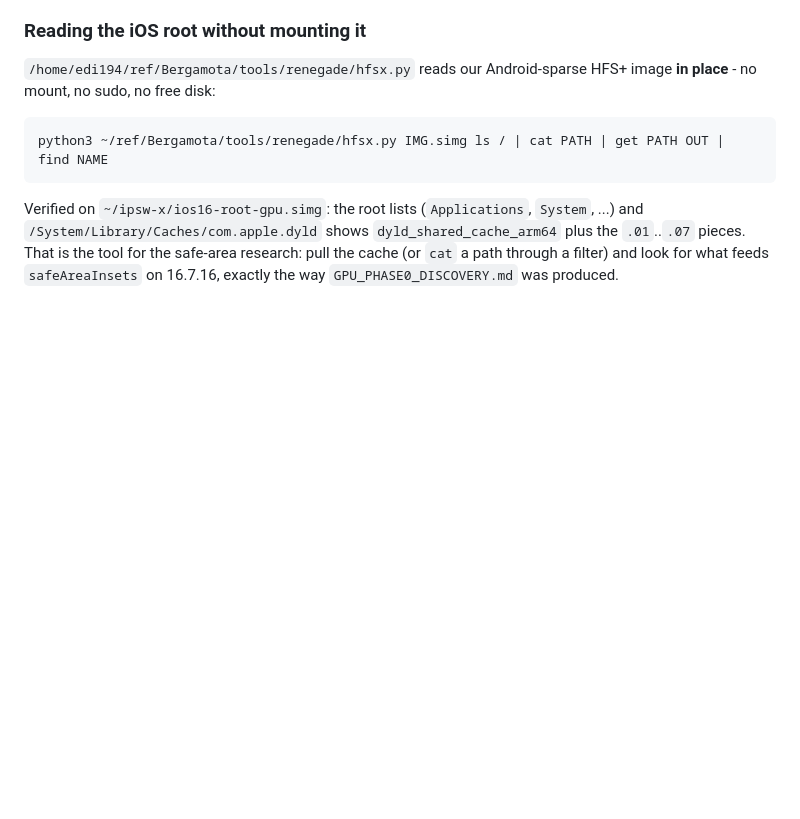
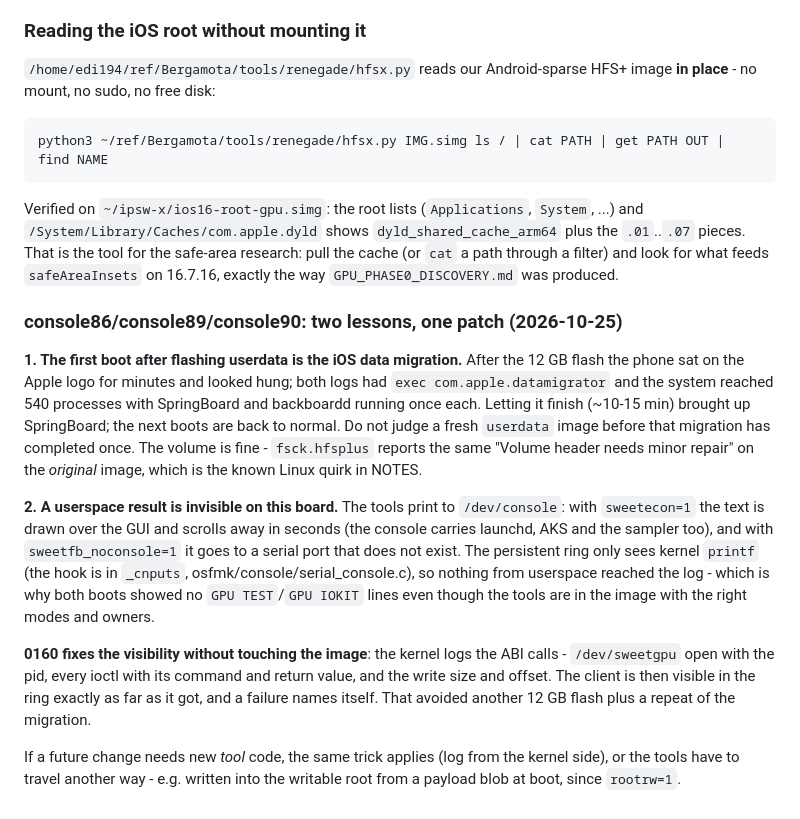
Before and after one commit to edi194/ios-fajita, a Markdown page: NOTES-FAJITA.md, the part around the change. GitHub-like rendering; blank space fills up the shorter version.

Commit message:
NOTES: the first-boot migration and why userspace output was invisible
Two findings from the flicker attempts: a fresh userdata image runs the iOS data migrator for
10-15 minutes before SpringBoard (fsck shows the same header quirk on the original image, so
the volume is fine), and tool output to /dev/console never reaches the ring because the hook is
in _cnputs - which is why no GPU TEST or GPU IOKIT lines appeared. 0160 makes the kernel log
the ABI calls so a client is visible as far as it got, without another image flash.

```diff
--- a/NOTES-FAJITA.md
+++ b/NOTES-FAJITA.md
@@ -2531,3 +2531,30 @@ Verified on `~/ipsw-x/ios16-root-gpu.simg`: the root lists (`Applications`, `Sys
 pieces. That is the tool for the safe-area research: pull the cache (or `cat` a path through a
 filter) and look for what feeds `safeAreaInsets` on 16.7.16, exactly the way
 `GPU_PHASE0_DISCOVERY.md` was produced.
+
+### console86/console89/console90: two lessons, one patch (2026-10-25)
+
+**1. The first boot after flashing userdata is the iOS data migration.** After the 12 GB
+flash the phone sat on the Apple logo for minutes and looked hung; both logs had
+`exec com.apple.datamigrator` and the system reached 540 processes with SpringBoard and
+backboardd running once each. Letting it finish (~10-15 min) brought up SpringBoard; the
+next boots are back to normal. Do not judge a fresh `userdata` image before that migration
+has completed once. The volume is fine - `fsck.hfsplus` reports the same "Volume header needs
+minor repair" on the *original* image, which is the known Linux quirk in NOTES.
+
+**2. A userspace result is invisible on this board.** The tools print to `/dev/console`: with
+`sweetecon=1` the text is drawn over the GUI and scrolls away in seconds (the console carries
+launchd, AKS and the sampler too), and with `sweetfb_noconsole=1` it goes to a serial port
+that does not exist. The persistent ring only sees kernel `printf` (the hook is in
+`_cnputs`, osfmk/console/serial_console.c), so nothing from userspace reached the log - which
+is why both boots showed no `GPU TEST`/`GPU IOKIT` lines even though the tools are in the
+image with the right modes and owners.
+
+**0160 fixes the visibility without touching the image**: the kernel logs the ABI calls -
+`/dev/sweetgpu` open with the pid, every ioctl with its command and return value, and the
+write size and offset. The client is then visible in the ring exactly as far as it got, and a
+failure names itself. That avoided another 12 GB flash plus a repeat of the migration.
+
+If a future change needs new *tool* code, the same trick applies (log from the kernel side),
+or the tools have to travel another way - e.g. written into the writable root from a payload
+blob at boot, since `rootrw=1`.
```
